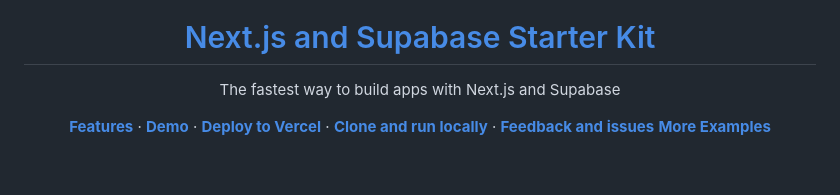
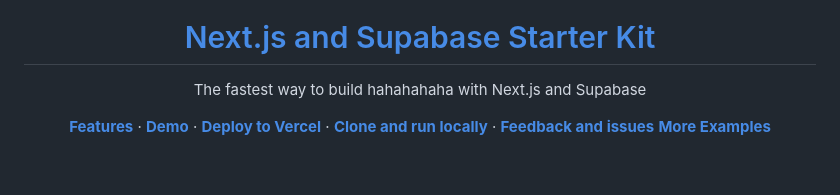
Before and after one commit to AJSahagun/FRAMES, a Markdown page: README.md, the part around the change. GitHub-like rendering.

```diff
--- a/README.md
+++ b/README.md
@@ -4,7 +4,7 @@
 </a>
 
 <p align="center">
- The fastest way to build apps with Next.js and Supabase
+ The fastest way to build hahahahaha with Next.js and Supabase
 </p>
 
 <p align="center">
```
